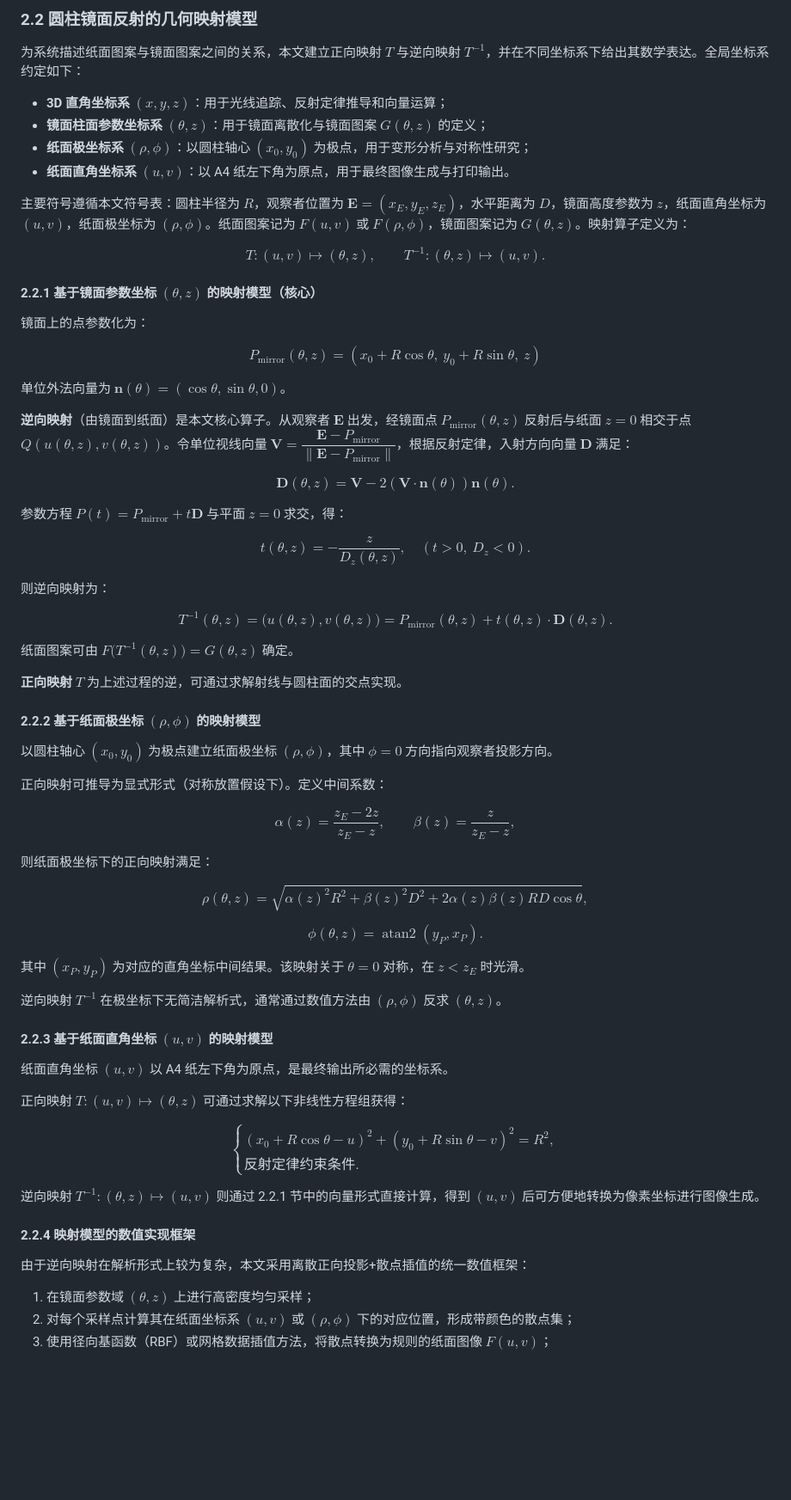
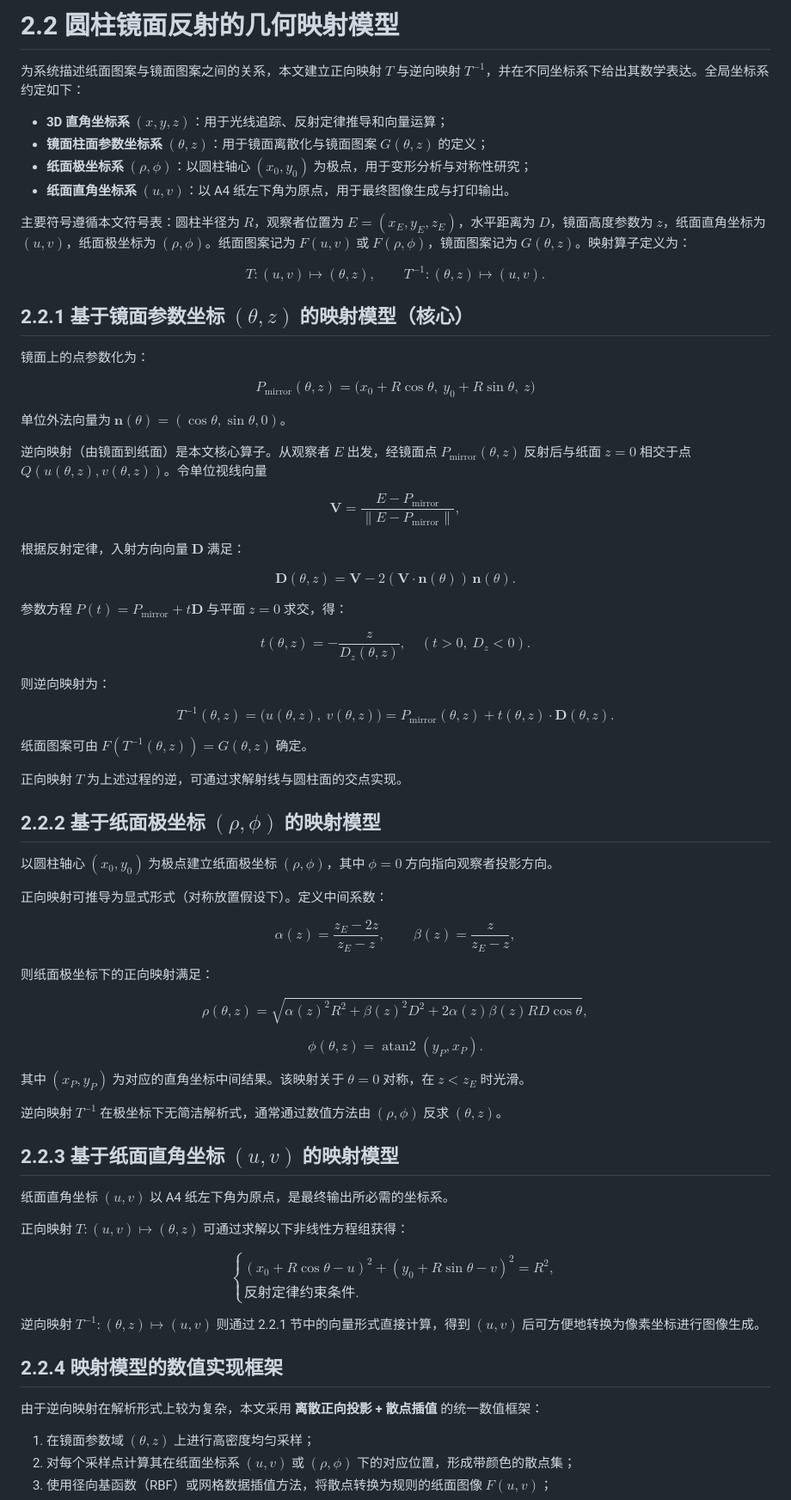
Before and after one commit to sadfaxzda/huazhongbei-2026, a Markdown page: docs/geometry.md, the part around the change. Shown at 86% size. GitHub-like rendering; blank space fills up the shorter version.

```diff
--- a/docs/geometry.md
+++ b/docs/geometry.md
@@ -1,4 +1,4 @@
-### 2.2 圆柱镜面反射的几何映射模型
+# 2.2 圆柱镜面反射的几何映射模型
 
 为系统描述纸面图案与镜面图案之间的关系，本文建立正向映射 $T$ 与逆向映射 $T^{-1}$，并在不同坐标系下给出其数学表达。全局坐标系约定如下：
 
@@ -7,65 +7,92 @@
 - **纸面极坐标系** $(\rho,\phi)$：以圆柱轴心 $(x_0,y_0)$ 为极点，用于变形分析与对称性研究；
 - **纸面直角坐标系** $(u,v)$：以 A4 纸左下角为原点，用于最终图像生成与打印输出。
 
-主要符号遵循本文符号表：圆柱半径为 $R$，观察者位置为 $\mathbf{E}=(x_E,y_E,z_E)$，水平距离为 $D$，镜面高度参数为 $z$，纸面直角坐标为 $(u,v)$，纸面极坐标为 $(\rho,\phi)$。纸面图案记为 $F(u,v)$ 或 $F(\rho,\phi)$，镜面图案记为 $G(\theta,z)$。映射算子定义为：
+主要符号遵循本文符号表：圆柱半径为 $R$，观察者位置为 $E=(x_E,y_E,z_E)$，水平距离为 $D$，镜面高度参数为 $z$，纸面直角坐标为 $(u,v)$，纸面极坐标为 $(\rho,\phi)$。纸面图案记为 $F(u,v)$ 或 $F(\rho,\phi)$，镜面图案记为 $G(\theta,z)$。映射算子定义为：
 
-$$T:(u,v)\mapsto(\theta,z),\qquad T^{-1}:(\theta,z)\mapsto(u,v).$$
+$$
+T:(u,v)\mapsto(\theta,z),\qquad T^{-1}:(\theta,z)\mapsto(u,v).
+$$
 
-#### 2.2.1 基于镜面参数坐标 $(\theta,z)$ 的映射模型（核心）
+## 2.2.1 基于镜面参数坐标 $(\theta,z)$ 的映射模型（核心）
 
 镜面上的点参数化为：
 
-$$P_{\text{mirror}}(\theta,z)=(x_0+R\cos\theta,\ y_0+R\sin\theta,\ z)$$
+$$
+P_{\text{mirror}}(\theta,z)=\bigl(x_0+R\cos\theta,\ y_0+R\sin\theta,\ z\bigr)
+$$
 
 单位外法向量为 $\mathbf{n}(\theta)=(\cos\theta,\sin\theta,0)$。
 
-**逆向映射**（由镜面到纸面）是本文核心算子。从观察者 $\mathbf{E}$ 出发，经镜面点 $P_{\text{mirror}}(\theta,z)$ 反射后与纸面 $z=0$ 相交于点 $Q(u(\theta,z),v(\theta,z))$。令单位视线向量 $\mathbf{V}=\dfrac{\mathbf{E}-P_{\text{mirror}}}{\|\mathbf{E}-P_{\text{mirror}}\|}$，根据反射定律，入射方向向量 $\mathbf{D}$ 满足：
+逆向映射（由镜面到纸面）是本文核心算子。从观察者 $E$ 出发，经镜面点 $P_{\text{mirror}}(\theta,z)$ 反射后与纸面 $z=0$ 相交于点 $Q(u(\theta,z),v(\theta,z))$。令单位视线向量
 
-$$\mathbf{D}(\theta,z)=\mathbf{V}-2(\mathbf{V}\cdot\mathbf{n}(\theta))\mathbf{n}(\theta).$$
+$$
+\mathbf{V}=\frac{E-P_{\text{mirror}}}{\lVert E-P_{\text{mirror}}\rVert},
+$$
+
+根据反射定律，入射方向向量 $\mathbf{D}$ 满足：
+
+$$
+\mathbf{D}(\theta,z)=\mathbf{V}-2(\mathbf{V}\cdot\mathbf{n}(\theta))\,\mathbf{n}(\theta).
+$$
 
 参数方程 $P(t)=P_{\text{mirror}}+t\mathbf{D}$ 与平面 $z=0$ 求交，得：
 
-$$t(\theta,z)=-\frac{z}{D_z(\theta,z)},\quad(t>0,\ D_z<0).$$
+$$
+t(\theta,z)=-\frac{z}{D_z(\theta,z)},\quad (t>0,\ D_z<0).
+$$
 
 则逆向映射为：
 
-$$T^{-1}(\theta,z)=\big(u(\theta,z),v(\theta,z)\big)=P_{\text{mirror}}(\theta,z)+t(\theta,z)\cdot\mathbf{D}(\theta,z).$$
+$$
+T^{-1}(\theta,z)=\bigl(u(\theta,z),\ v(\theta,z)\bigr)=P_{\text{mirror}}(\theta,z)+t(\theta,z)\cdot\mathbf{D}(\theta,z).
+$$
 
-纸面图案可由 $F\big(T^{-1}(\theta,z)\big)=G(\theta,z)$ 确定。
+纸面图案可由 $F(T^{-1}(\theta,z))=G(\theta,z)$ 确定。
 
-**正向映射** $T$ 为上述过程的逆，可通过求解射线与圆柱面的交点实现。
+正向映射 $T$ 为上述过程的逆，可通过求解射线与圆柱面的交点实现。
 
-#### 2.2.2 基于纸面极坐标 $(\rho,\phi)$ 的映射模型
+## 2.2.2 基于纸面极坐标 $(\rho,\phi)$ 的映射模型
 
 以圆柱轴心 $(x_0,y_0)$ 为极点建立纸面极坐标 $(\rho,\phi)$，其中 $\phi=0$ 方向指向观察者投影方向。
 
 正向映射可推导为显式形式（对称放置假设下）。定义中间系数：
 
-$$\alpha(z)=\frac{z_E-2z}{z_E-z},\qquad\beta(z)=\frac{z}{z_E-z},$$
+$$
+\alpha(z)=\frac{z_E-2z}{z_E-z},\qquad \beta(z)=\frac{z}{z_E-z},
+$$
 
 则纸面极坐标下的正向映射满足：
 
-$$\rho(\theta,z)=\sqrt{\alpha(z)^2R^2+\beta(z)^2D^2+2\alpha(z)\beta(z)RD\cos\theta},$$
+$$
+\rho(\theta,z)=\sqrt{\alpha(z)^2 R^2+\beta(z)^2 D^2+2\alpha(z)\beta(z)RD\cos\theta},
+$$
 
-$$\phi(\theta,z)=\operatorname{atan2}(y_P,x_P).$$
+$$
+\phi(\theta,z)=\operatorname{atan2}(y_P,x_P).
+$$
 
 其中 $(x_P,y_P)$ 为对应的直角坐标中间结果。该映射关于 $\theta=0$ 对称，在 $z<z_E$ 时光滑。
 
 逆向映射 $T^{-1}$ 在极坐标下无简洁解析式，通常通过数值方法由 $(\rho,\phi)$ 反求 $(\theta,z)$。
 
-#### 2.2.3 基于纸面直角坐标 $(u,v)$ 的映射模型
+## 2.2.3 基于纸面直角坐标 $(u,v)$ 的映射模型
 
 纸面直角坐标 $(u,v)$ 以 A4 纸左下角为原点，是最终输出所必需的坐标系。
 
 正向映射 $T:(u,v)\mapsto(\theta,z)$ 可通过求解以下非线性方程组获得：
 
-$$\begin{cases}(x_0+R\cos\theta-u)^2+(y_0+R\sin\theta-v)^2=R^2,\\[4pt] \text{反射定律约束条件}.\end{cases}$$
+$$
+\begin{cases}
+(x_0+R\cos\theta-u)^2+(y_0+R\sin\theta-v)^2=R^2,\\
+\text{反射定律约束条件}.
+\end{cases}
+$$
 
 逆向映射 $T^{-1}:(\theta,z)\mapsto(u,v)$ 则通过 2.2.1 节中的向量形式直接计算，得到 $(u,v)$ 后可方便地转换为像素坐标进行图像生成。
 
-#### 2.2.4 映射模型的数值实现框架
+## 2.2.4 映射模型的数值实现框架
 
-由于逆向映射在解析形式上较为复杂，本文采用离散正向投影+散点插值的统一数值框架：
+由于逆向映射在解析形式上较为复杂，本文采用 **离散正向投影 + 散点插值** 的统一数值框架：
 
 1. 在镜面参数域 $(\theta,z)$ 上进行高密度均匀采样；
 2. 对每个采样点计算其在纸面坐标系 $(u,v)$ 或 $(\rho,\phi)$ 下的对应位置，形成带颜色的散点集；
```
